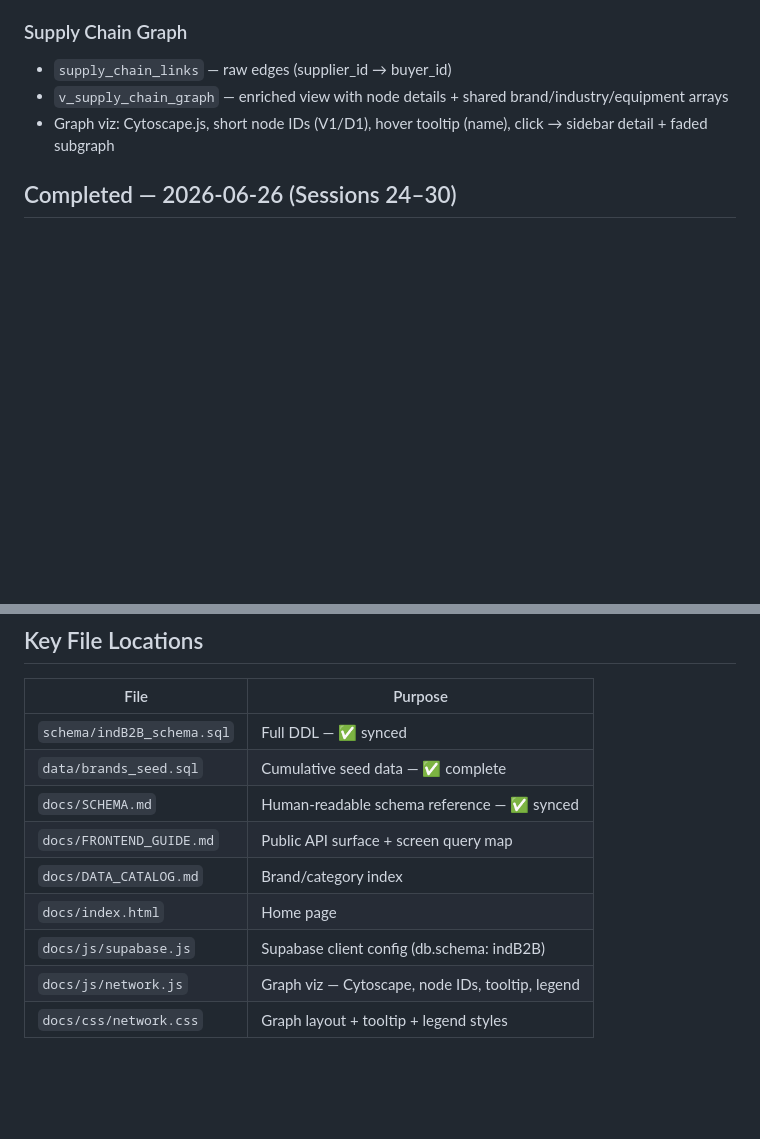
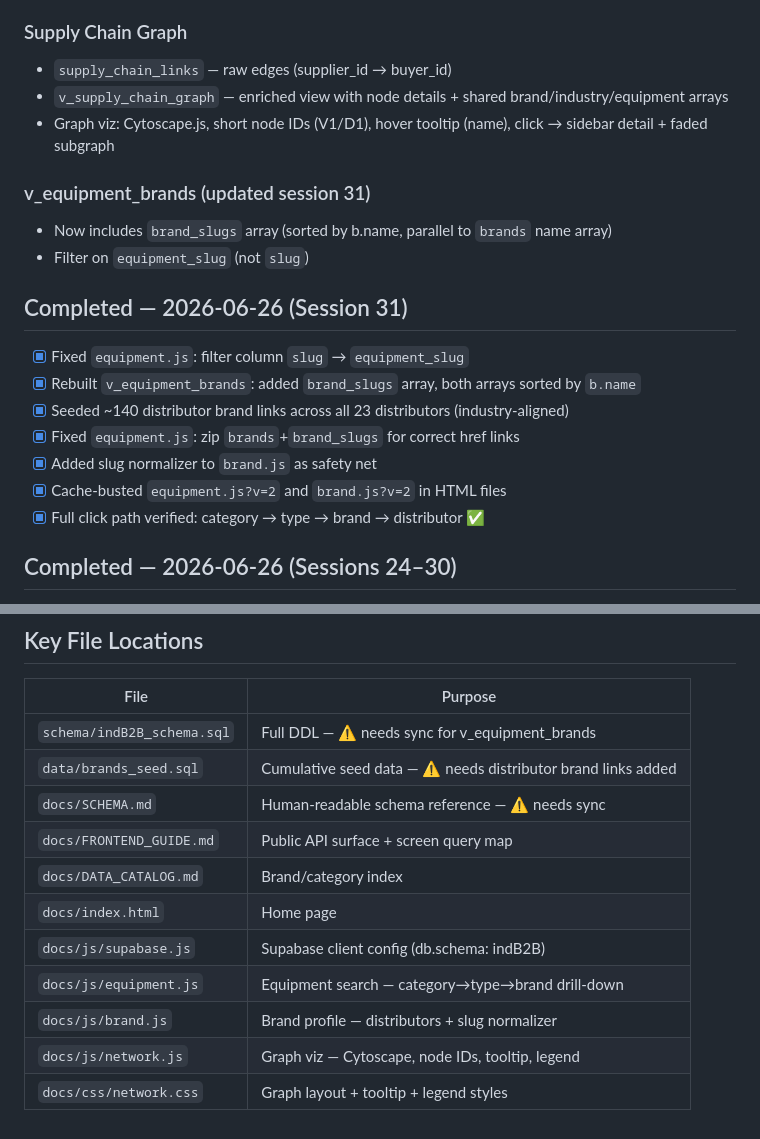
Before and after one commit to andredavisme/industrial-maintenance-b2b, a Markdown page: docs/SESSION_HANDOFF.md, 2 parts joined by grey strips. Drawn GitHub-style; blank space fills up the shorter version.

```diff
--- a/docs/SESSION_HANDOFF.md
+++ b/docs/SESSION_HANDOFF.md
@@ -81,6 +88,19 @@ See `docs/FRONTEND_GUIDE.md` for query patterns per screen.
 - `v_supply_chain_graph` — enriched view with node details + shared brand/industry/equipment arrays
 - Graph viz: Cytoscape.js, short node IDs (V1/D1), hover tooltip (name), click → sidebar detail + faded subgraph
 
+### v_equipment_brands (updated session 31)
+- Now includes `brand_slugs` array (sorted by b.name, parallel to `brands` name array)
+- Filter on `equipment_slug` (not `slug`)
+
+## Completed — 2026-06-26 (Session 31)
+- [x] Fixed `equipment.js`: filter column `slug` → `equipment_slug`
+- [x] Rebuilt `v_equipment_brands`: added `brand_slugs` array, both arrays sorted by `b.name`
+- [x] Seeded ~140 distributor brand links across all 23 distributors (industry-aligned)
+- [x] Fixed `equipment.js`: zip `brands`+`brand_slugs` for correct href links
+- [x] Added slug normalizer to `brand.js` as safety net
+- [x] Cache-busted `equipment.js?v=2` and `brand.js?v=2` in HTML files
+- [x] Full click path verified: category → type → brand → distributor ✅
+
 ## Completed — 2026-06-26 (Sessions 24–30)
 - [x] Created `v_supply_chain_graph` view (session 24)
 - [x] Synced schema/indB2B_schema.sql + docs/SCHEMA.md (session 25)
@@ -106,12 +126,14 @@ See `docs/FRONTEND_GUIDE.md` for query patterns per screen.
 
 | File | Purpose |
 |------|---------|
-| `schema/indB2B_schema.sql` | Full DDL — ✅ synced |
-| `data/brands_seed.sql` | Cumulative seed data — ✅ complete |
-| `docs/SCHEMA.md` | Human-readable schema reference — ✅ synced |
+| `schema/indB2B_schema.sql` | Full DDL — ⚠️ needs sync for v_equipment_brands |
+| `data/brands_seed.sql` | Cumulative seed data — ⚠️ needs distributor brand links added |
+| `docs/SCHEMA.md` | Human-readable schema reference — ⚠️ needs sync |
 | `docs/FRONTEND_GUIDE.md` | Public API surface + screen query map |
 | `docs/DATA_CATALOG.md` | Brand/category index |
 | `docs/index.html` | Home page |
 | `docs/js/supabase.js` | Supabase client config (db.schema: indB2B) |
+| `docs/js/equipment.js` | Equipment search — category→type→brand drill-down |
+| `docs/js/brand.js` | Brand profile — distributors + slug normalizer |
 | `docs/js/network.js` | Graph viz — Cytoscape, node IDs, tooltip, legend |
 | `docs/css/network.css` | Graph layout + tooltip + legend styles |
```
Also changed, not shown: other parts of docs/SESSION_HANDOFF.md (+19 -12 lines).
